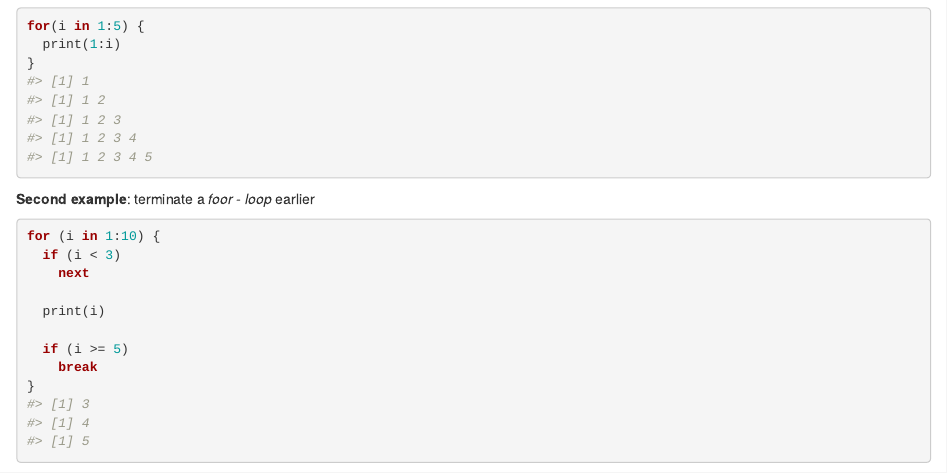
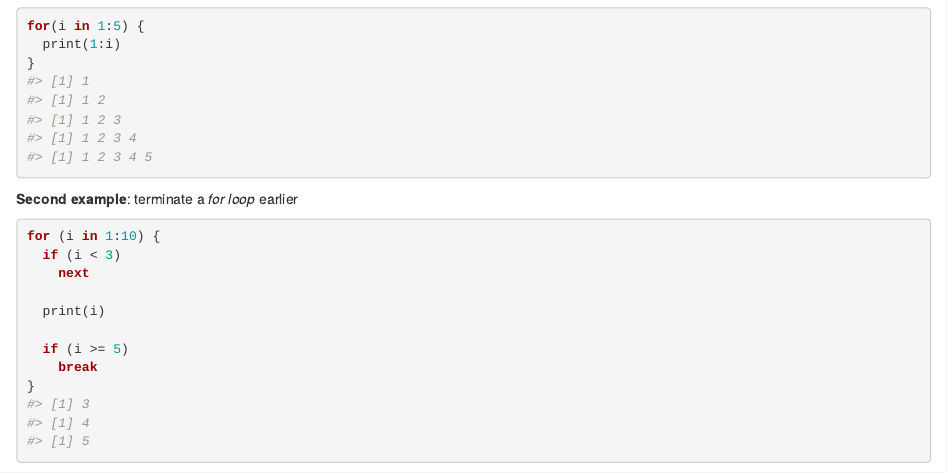
Before and after one commit to r4ds/bookclub-advr, an R Markdown document (05_Control_flow.Rmd): the page in a window 1100 px wide, from 3490 px down. Rendered offline with R 4.5, knitr and Pandoc, with nearby package versions; drawn as R Markdown's standard HTML page in place of the format the file asks for.

Commit message:
updating chapter5

````diff
--- a/05_Control_flow.Rmd
+++ b/05_Control_flow.Rmd
@@ -197,7 +197,7 @@ for(i in 1:5) {
 ```
 
 
-**Second example**: terminate a *foor - loop* earlier
+**Second example**: terminate a *for loop* earlier
 ```{r}
 for (i in 1:10) {
   if (i < 3)
````
